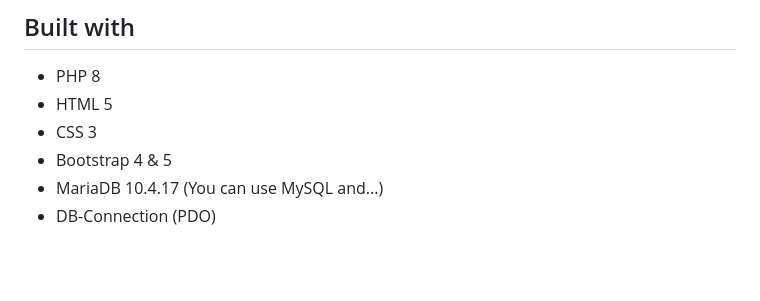
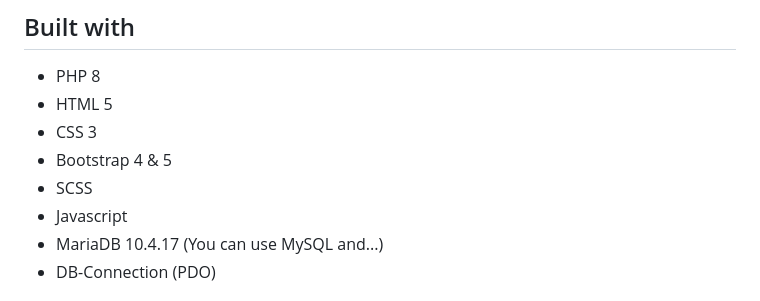
Before and after one commit to EhsanPazhman/weblog_cms, a Markdown page: README.md, the part around the change. Rendered like a GitHub page; blank space fills up the shorter version.

```diff
--- a/README.md
+++ b/README.md
@@ -38,6 +38,8 @@ be successful and victorious.
 - HTML 5
 - CSS 3
 - Bootstrap 4 & 5
+- SCSS
+- Javascript
 - MariaDB 10.4.17 (You can use MySQL and...)
 - DB-Connection (PDO)
 
```
